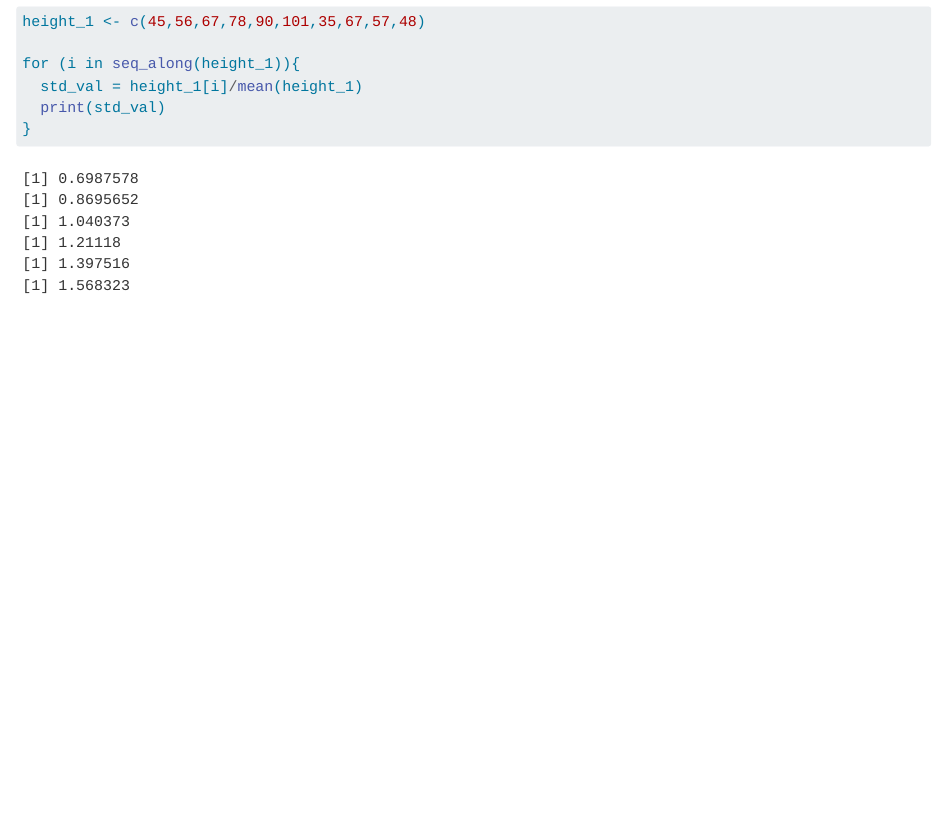
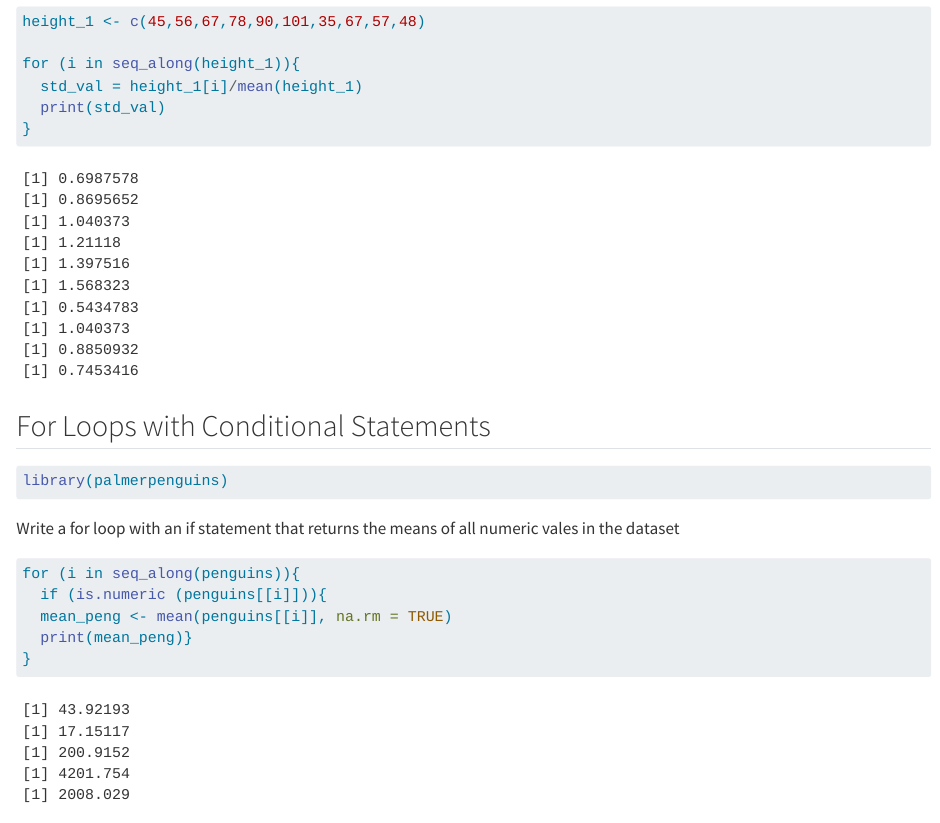
Before and after one commit to hmchilders/EDS221-Day3, a Quarto document (Day3-Interactive.qmd): the page in a window 1100 px wide, from 2110 px down. Rendered offline with R 4.5, knitr and Pandoc in place of Quarto, with nearby package versions.

Commit message:
after lunch activities

````diff
--- a/Day3-Interactive.qmd
+++ b/Day3-Interactive.qmd
@@ -97,3 +97,22 @@ for (i in seq_along(height_1)){
   print(std_val)
 }
 ```
+
+## For Loops with Conditional Statements
+
+```{r}
+library(palmerpenguins)
+
+```
+
+Write a for loop with an if statement that returns the means of all numeric vales in the dataset
+
+```{r}
+for (i in seq_along(penguins)){
+  if (is.numeric (penguins[[i]])){
+  mean_peng <- mean(penguins[[i]], na.rm = TRUE)
+  print(mean_peng)}
+}
+
+
+```
````
